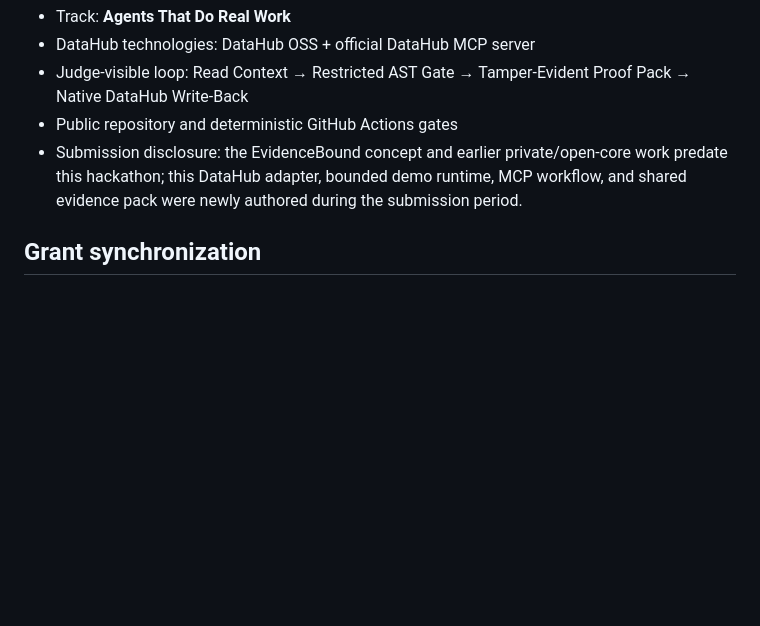
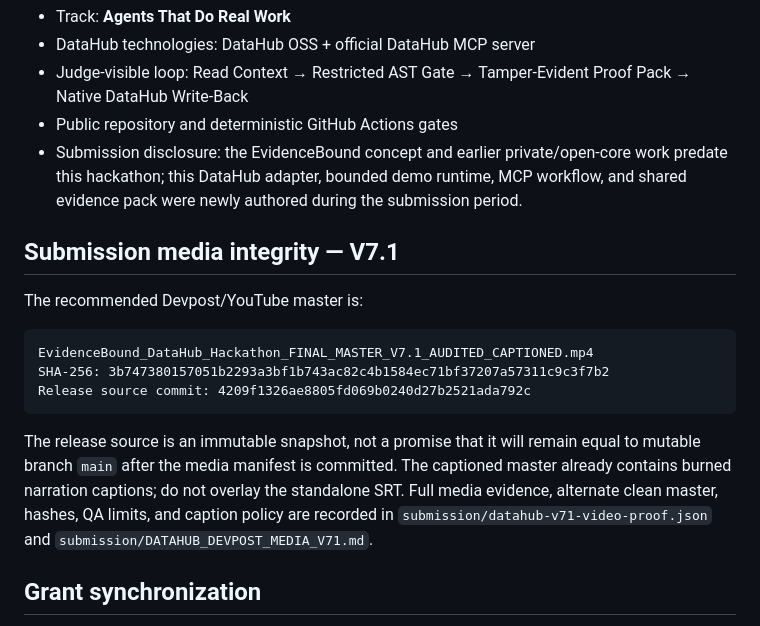
Before and after one commit to moneyparking/evidencebound-datahub-gate, a Markdown page: README.md, the part around the change. Drawn GitHub-style; blank space fills up the shorter version.

Commit message:
docs: bind V7.1 video integrity in README

````diff
--- a/README.md
+++ b/README.md
@@ -207,6 +207,18 @@ No LLM integration is claimed in this repository.
 - Public repository and deterministic GitHub Actions gates
 - Submission disclosure: the EvidenceBound concept and earlier private/open-core work predate this hackathon; this DataHub adapter, bounded demo runtime, MCP workflow, and shared evidence pack were newly authored during the submission period.
 
+## Submission media integrity — V7.1
+
+The recommended Devpost/YouTube master is:
+
+```text
+EvidenceBound_DataHub_Hackathon_FINAL_MASTER_V7.1_AUDITED_CAPTIONED.mp4
+SHA-256: 3b747380157051b2293a3bf1b743ac82c4b1584ec71bf37207a57311c9c3f7b2
+Release source commit: 4209f1326ae8805fd069b0240d27b2521ada792c
+```
+
+The release source is an immutable snapshot, not a promise that it will remain equal to mutable branch `main` after the media manifest is committed. The captioned master already contains burned narration captions; do not overlay the standalone SRT. Full media evidence, alternate clean master, hashes, QA limits, and caption policy are recorded in `submission/datahub-v71-video-proof.json` and `submission/DATAHUB_DEVPOST_MEDIA_V71.md`.
+
 ## Grant synchronization
 
 `grant-sync/claim-map.json` is the single claim boundary for Startup EDGE and Microsoft for Startups materials. It distinguishes controlled evidence, live MCP acceptance, and prohibited claims. A hackathon demo alone does not establish TRL level, funding, certification, production readiness, or customer acceptance.
````
